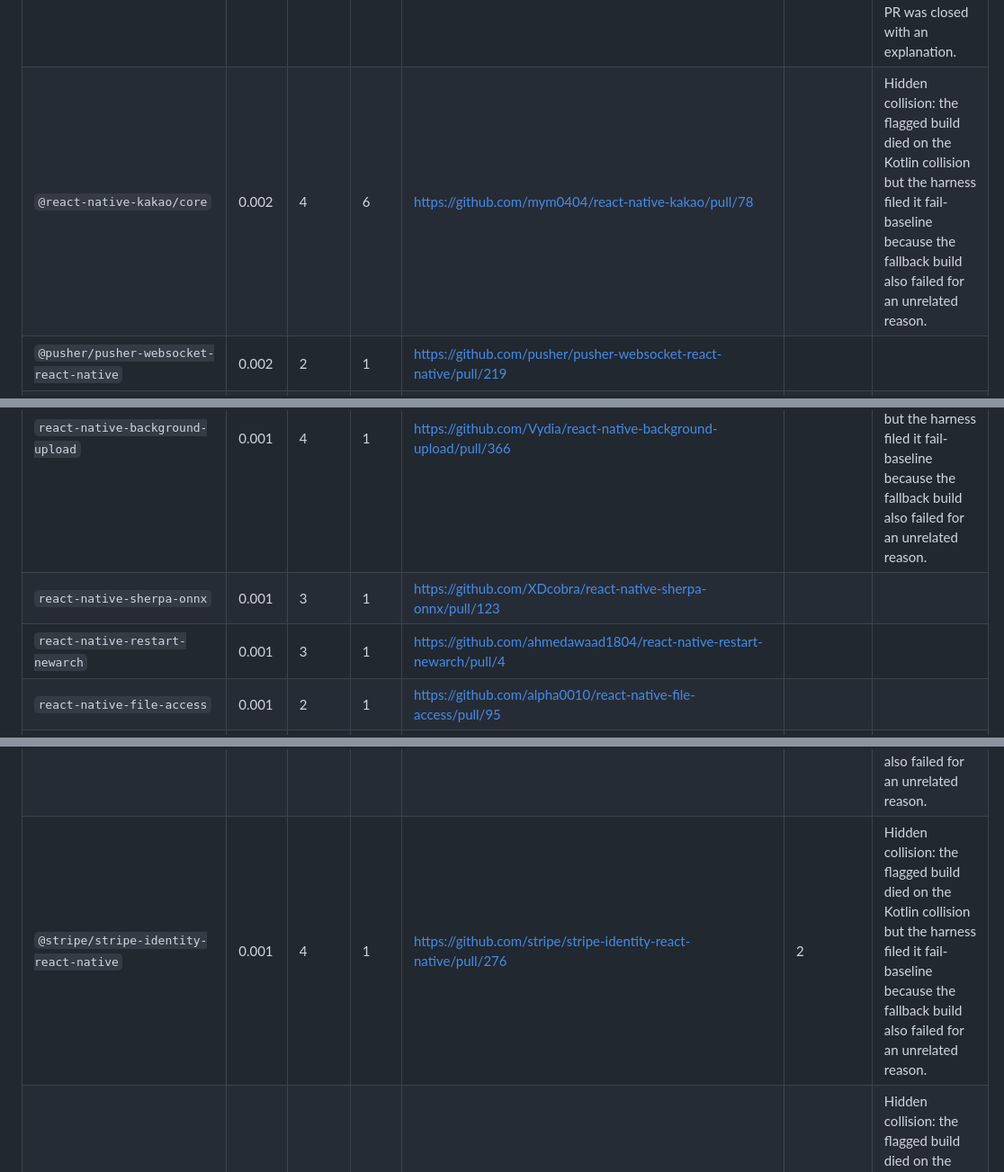
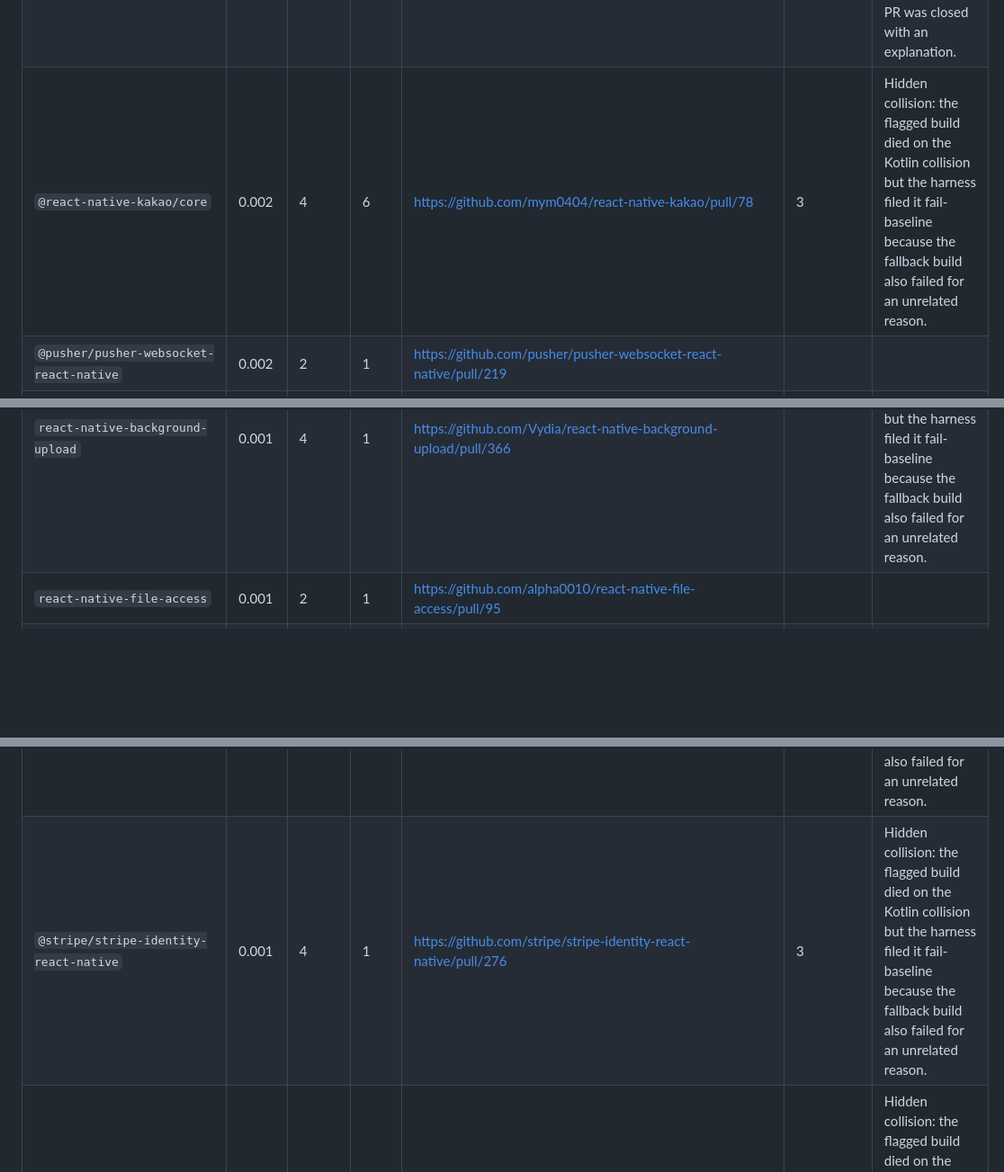
Before and after one commit to gabrieldonadel/agp-new-dsl, a Markdown page: upstream-prs.md, 3 parts joined by grey strips. Shown at 90% size. Drawn GitHub-style; blank space fills up the shorter version.

```diff
--- a/upstream-prs.md
+++ b/upstream-prs.md
@@ -118,7 +115,7 @@ comments, so a non-zero value is worth a look.
 | `react-native-avoid-softinput` | 0.002 | 2 | 1 | https://github.com/mateusz1913/react-native-avoid-softinput/pull/293 |  |  |
 | `@mixpanel/react-native-session-replay` | 0.002 | 2 | 1 | https://github.com/mixpanel/mixpanel-react-native-session-replay/pull/82 |  |  |
 | `react-native-tiktok-business-sdk` | 0.002 | 2 | 1 | https://github.com/mtebele/react-native-tiktok-business-sdk/pull/41 |  | Re-filed on a unique branch. The first attempt shared a fork branch with another repository of the same name and showed unrelated commits; that PR was closed with an explanation. |
-| `@react-native-kakao/core` | 0.002 | 4 | 6 | https://github.com/mym0404/react-native-kakao/pull/78 |  | Hidden collision: the flagged build died on the Kotlin collision but the harness filed it fail-baseline because the fallback build also failed for an unrelated reason. |
+| `@react-native-kakao/core` | 0.002 | 4 | 6 | https://github.com/mym0404/react-native-kakao/pull/78 | 3 | Hidden collision: the flagged build died on the Kotlin collision but the harness filed it fail-baseline because the fallback build also failed for an unrelated reason. |
 | `@pusher/pusher-websocket-react-native` | 0.002 | 2 | 1 | https://github.com/pusher/pusher-websocket-react-native/pull/219 |  |  |
 | `@swmansion/react-native-bottom-sheet` | 0.002 | 2 | 1 | https://github.com/software-mansion-labs/react-native-bottom-sheet/pull/81 |  |  |
 | `react-native-watch-connectivity` | 0.002 | 4 | 1 | https://github.com/watch-connectivity/react-native-watch-connectivity/pull/136 |  | Hidden collision: the flagged build died on the Kotlin collision but the harness filed it fail-baseline because the fallback build also failed for an unrelated reason. |
@@ -136,8 +133,6 @@ comments, so a non-zero value is worth a look.
 | `@theoplayer/react-native-engage` | 0.001 | 2 | 11 | https://github.com/THEOplayer/react-native-connectors/pull/472 |  |  |
 | `react-native-file-viewer-turbo` | 0.001 | 2 | 1 | https://github.com/Vadko/react-native-file-viewer-turbo/pull/44 |  |  |
 | `react-native-background-upload` | 0.001 | 4 | 1 | https://github.com/Vydia/react-native-background-upload/pull/366 |  | Hidden collision: the flagged build died on the Kotlin collision but the harness filed it fail-baseline because the fallback build also failed for an unrelated reason. |
-| `react-native-sherpa-onnx` | 0.001 | 3 | 1 | https://github.com/XDcobra/react-native-sherpa-onnx/pull/123 |  |  |
-| `react-native-restart-newarch` | 0.001 | 3 | 1 | https://github.com/ahmedawaad1804/react-native-restart-newarch/pull/4 |  |  |
 | `react-native-file-access` | 0.001 | 2 | 1 | https://github.com/alpha0010/react-native-file-access/pull/95 |  |  |
 | `react-native-mmkv-storage` | 0.001 | 3 | 1 | https://github.com/ammarahm-ed/react-native-mmkv-storage/pull/393 | 1 |  |
 | `react-native-appstack-sdk` | 0.001 | 2 | 1 | https://github.com/appstack-tech/react-native-appstack-sdk/pull/50 | 1 |  |
@@ -175,7 +170,7 @@ comments, so a non-zero value is worth a look.
 | `@sbaiahmed1/react-native-biometrics` | 0.001 | 2 | 1 | https://github.com/sbaiahmed1/react-native-biometrics/pull/101 | 1 |  |
 | `react-native-executorch` | 0.001 | 2 | 2 | https://github.com/software-mansion/react-native-executorch/pull/1412 | 1 |  |
 | `react-native-pdf-thumbnail` | 0.001 | 4 | 1 | https://github.com/songsterq/react-native-pdf-thumbnail/pull/95 |  | Hidden collision: the flagged build died on the Kotlin collision but the harness filed it fail-baseline because the fallback build also failed for an unrelated reason. |
-| `@stripe/stripe-identity-react-native` | 0.001 | 4 | 1 | https://github.com/stripe/stripe-identity-react-native/pull/276 | 2 | Hidden collision: the flagged build died on the Kotlin collision but the harness filed it fail-baseline because the fallback build also failed for an unrelated reason. |
+| `@stripe/stripe-identity-react-native` | 0.001 | 4 | 1 | https://github.com/stripe/stripe-identity-react-native/pull/276 | 3 | Hidden collision: the flagged build died on the Kotlin collision but the harness filed it fail-baseline because the fallback build also failed for an unrelated reason. |
 | `freerasp-react-native` | 0.001 | 4 | 1 | https://github.com/talsec/Free-RASP-ReactNative/pull/160 |  | Hidden collision: the flagged build died on the Kotlin collision but the harness filed it fail-baseline because the fallback build also failed for an unrelated reason. |
 | `react-native-camera-kit` | 0.001 | 2 | 1 | https://github.com/teslamotors/react-native-camera-kit/pull/810 |  |  |
 | `@ua/react-native-airship` | 0.001 | 4 | 1 | https://github.com/urbanairship/react-native-airship/pull/761 |  | Hidden collision: the flagged build died on the Kotlin collision but the harness filed it fail-baseline because the fallback build also failed for an unrelated reason. |
```
Also changed, not shown: other parts of upstream-prs.md (+15 -13 lines).
